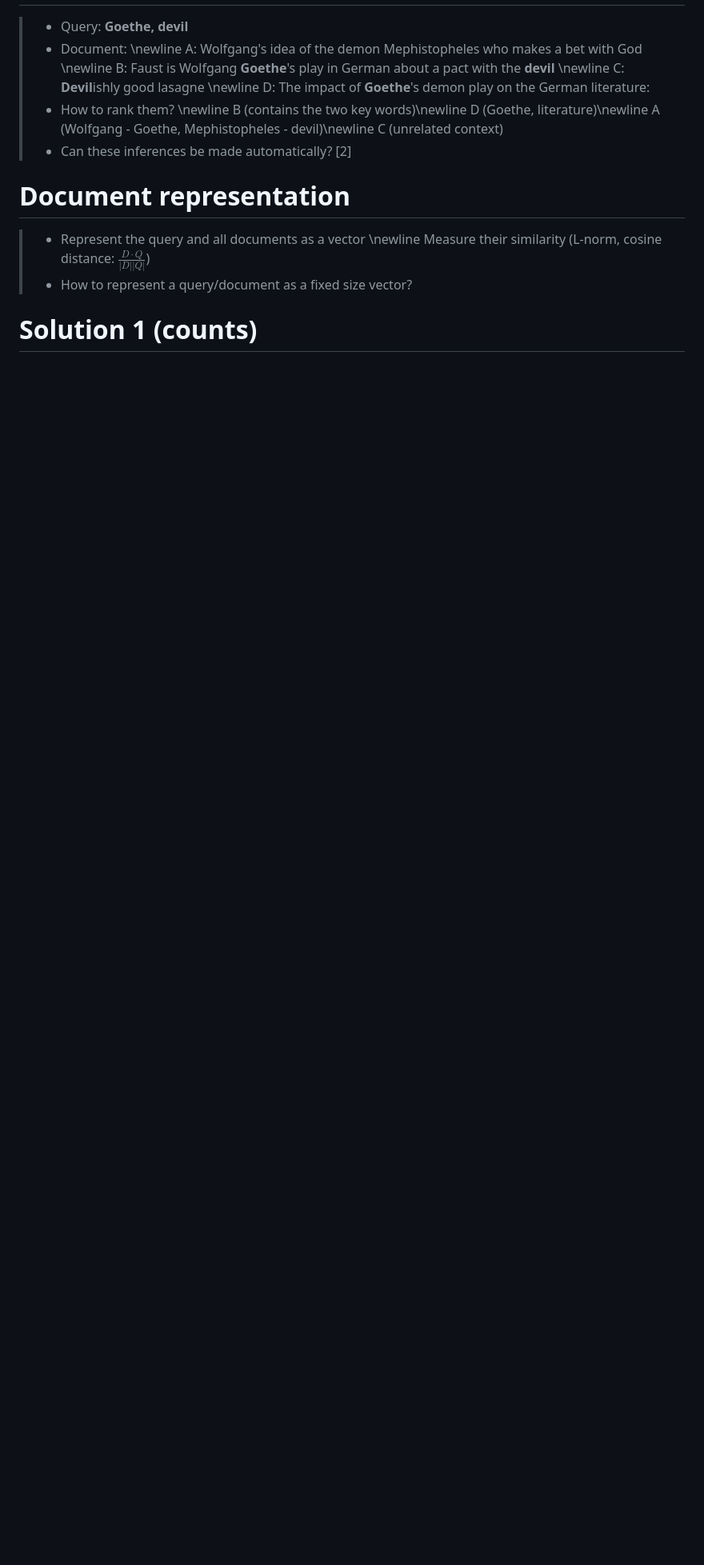
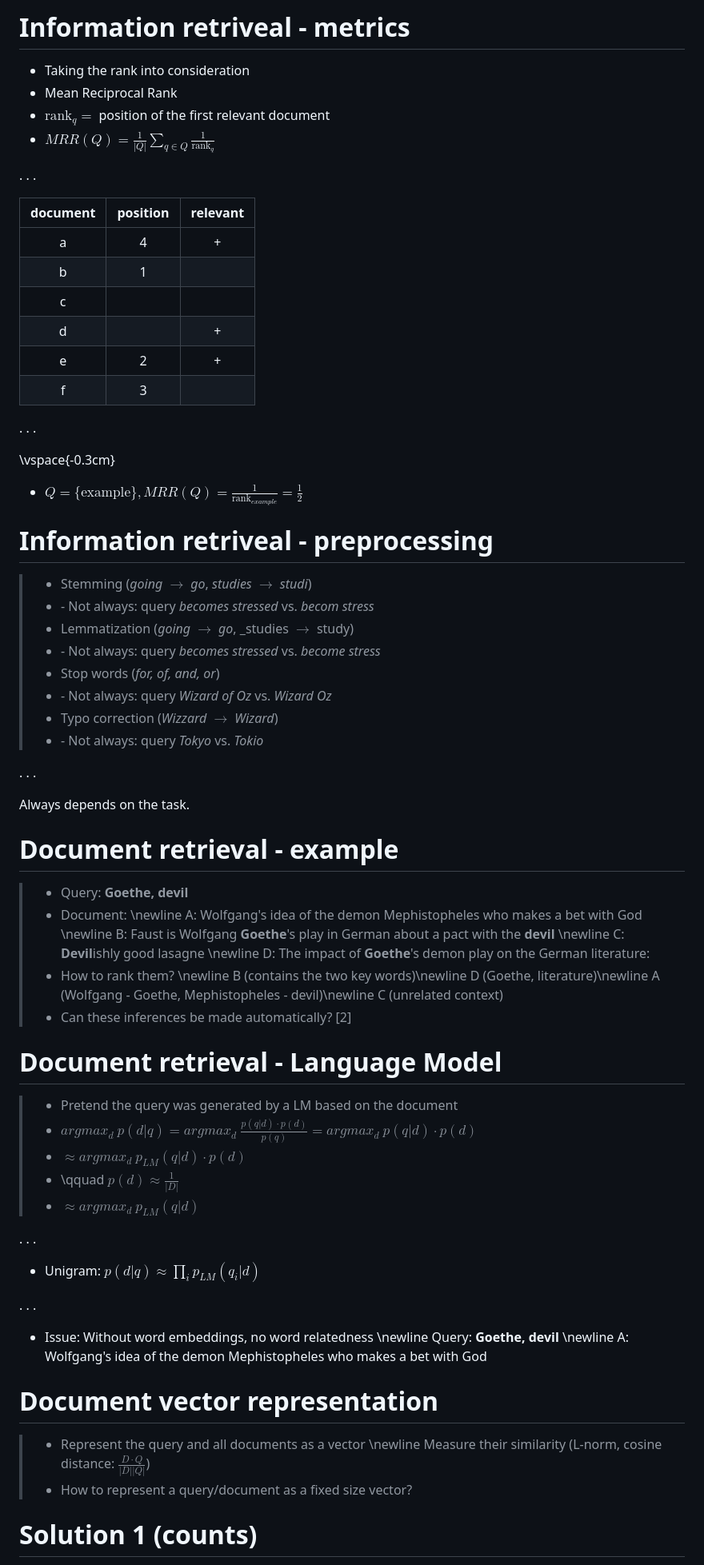
Before and after one commit to zouharvi/uds-snlp-tutorial, a Markdown page: ir_lsa/main.md, the part around the change printed below. Shown: that part at 80% size. Drawn GitHub-style; blank space fills up the shorter version.

```diff
--- a/latent-semantic-analysis/main.md
+++ b/ir_lsa/main.md
@@ -26,3 +65,43 @@ documentclass: beamer
+# Information retriveal - metrics
+
+- Taking the rank into consideration
+- Mean Reciprocal Rank
+- $\text{rank}_q =$ position of the first relevant document
+- $MRR(Q) = \frac{1}{|Q|}\sum_{q \in Q} \frac{1}{\text{rank}_q}$
+
+. . .
+
+|document|position|relevant|
+|:-:|:-:|:-:|
+|a|4|+|
+|b|1||
+|c|||
+|d||+|
+|e|2|+|
+|f|3||
+
+. . .
+
+\vspace{-0.3cm}
+
+- $Q = \{\text{example}\}, MRR(Q) = \frac{1}{\text{rank}_{example}} = \frac{1}{2}$
+
+# Information retriveal - preprocessing
+
+> - Stemming (_going $\rightarrow$ go_, _studies $\rightarrow$ studi_)
+> - \- Not always: query _becomes stressed_ vs. _becom stress_
+> - Lemmatization (_going $\rightarrow$ go_, _studies $\rightarrow$ study)
+> - \- Not always: query _becomes stressed_ vs. _become stress_
+> - Stop words (_for, of, and, or_)
+> - \- Not always: query _Wizard of Oz_ vs. _Wizard Oz_
+> - Typo correction (_Wizzard $\rightarrow$ Wizard_)
+> - \- Not always: query _Tokyo_ vs. _Tokio_
+
+. . .
+
+Always depends on the task.
+
+# Document retrieval - example
 
 > - Query: **Goethe, devil**
 > - Document: \newline
@@ -37,7 +116,25 @@ documentclass: beamer
     C (unrelated context)
 > - Can these inferences be made automatically? [2]
 
-# Document representation
+# Document retrieval - Language Model
+
+> - Pretend the query was generated by a LM based on the document
+> - $argmax_d\ p(d|q) = argmax_d\ \frac{p(q|d)\cdot p(d)}{p(q)} = argmax_d\ p(q|d)\cdot p(d)$
+> - $\approx argmax_d\ p_{LM}(q|d)\cdot p(d)$
+> - \qquad $p(d) \approx \frac{1}{|D|}$
+> - $\approx argmax_d\ p_{LM}(q|d)$
+
+. . .
+
+- Unigram: $p(d|q) \approx \prod_i p_{LM}(q_i|d)$
+
+. . .
+
+- Issue: Without word embeddings, no word relatedness \newline
+    Query: **Goethe, devil** \newline
+    A: Wolfgang's idea of the demon Mephistopheles who makes a bet with God
+
+# Document vector representation
 
 > - Represent the query and all documents as a vector \newline
     Measure their similarity (L-norm, cosine distance: $\frac{D\cdot Q}{|D||Q|}$)
```
Also changed, not shown: other parts of ir_lsa/main.md (+57 -5 lines), ir_lsa/img/visualization_0.png (renamed from latent-semantic-analysis/img/visualization_0.png), ir_lsa/img/visualization_1.png (renamed from latent-semantic-analysis/img/visualization_1.png), ir_lsa/img/visualization_2.png (renamed from latent-semantic-analysis/img/visualization_2.png), 2 other files.
